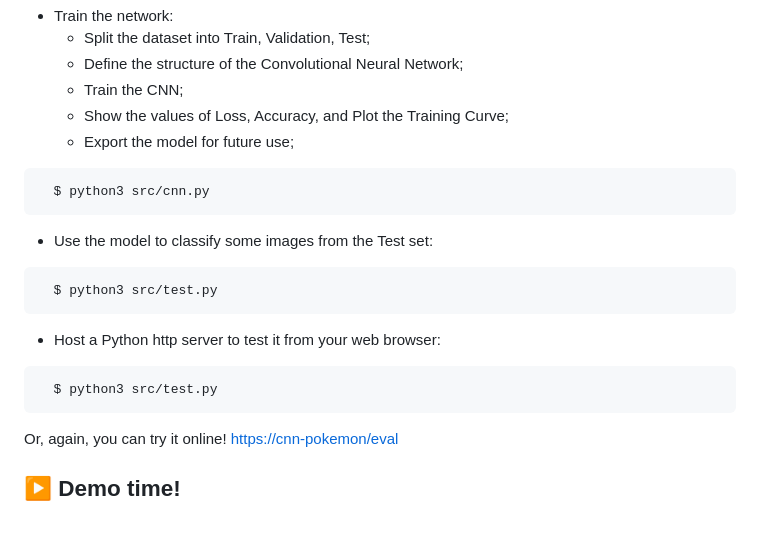
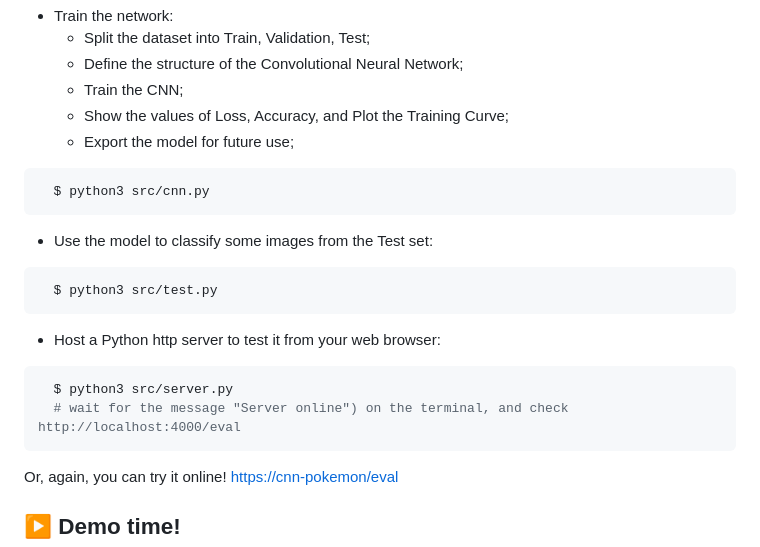
Before and after one commit to Alessandro1918/cnv_neural_network_pokemon, a Markdown page: README.md, the part around the change. Rendered like a GitHub page; blank space fills up the shorter version.

Commit message:
docs: update README.md

````diff
--- a/README.md
+++ b/README.md
@@ -80,18 +80,19 @@ Optional - Start a [Python Virtual Environment](https://docs.python.org/3/librar
   - Train the CNN;
   - Show the values of Loss, Accuracy, and Plot the Training Curve;
   - Export the model for future use;
-```
+```bash
   $ python3 src/cnn.py
 ```
 
 - Use the  model to classify some images from the Test set:
-```
+```bash
   $ python3 src/test.py
 ```
 
 - Host a Python http server to test it from your web browser:
-```
-  $ python3 src/test.py
+```bash
+  $ python3 src/server.py
+  # wait for the message "Server online") on the terminal, and check http://localhost:4000/eval
 ```
 
 Or, again, you can try it online! [https://cnn-pokemon/eval](https://cnn-pokemon-service-wyclairfnq-rj.a.run.app/eval)
````
